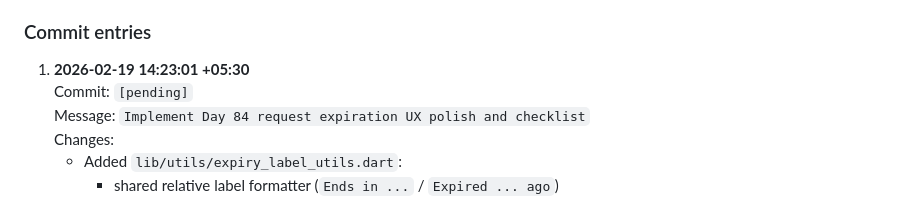
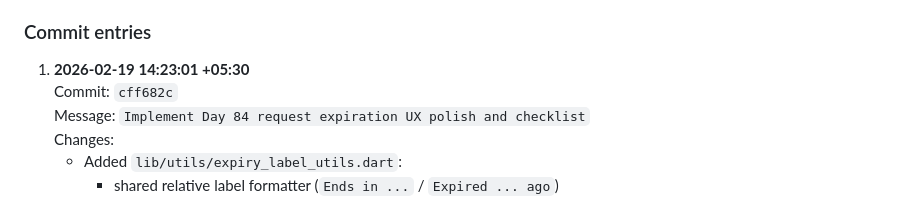
Before and after one commit to naveeneppalapally/TrustBridge, a Markdown page: docs/PROGRESS_JOURNAL.md, the part around the change. Rendered like a GitHub page.

Commit message:
Update Day 84 journal entry with commit hash

```diff
--- a/docs/PROGRESS_JOURNAL.md
+++ b/docs/PROGRESS_JOURNAL.md
@@ -3089,7 +3089,7 @@ and child views, and formalize expiration smoke verification before release.
 ### Commit entries
 
 1. **2026-02-19 14:23:01 +05:30**
-   Commit: `[pending]`
+   Commit: `cff682c`
    Message: `Implement Day 84 request expiration UX polish and checklist`
    Changes:
    - Added `lib/utils/expiry_label_utils.dart`:
```
